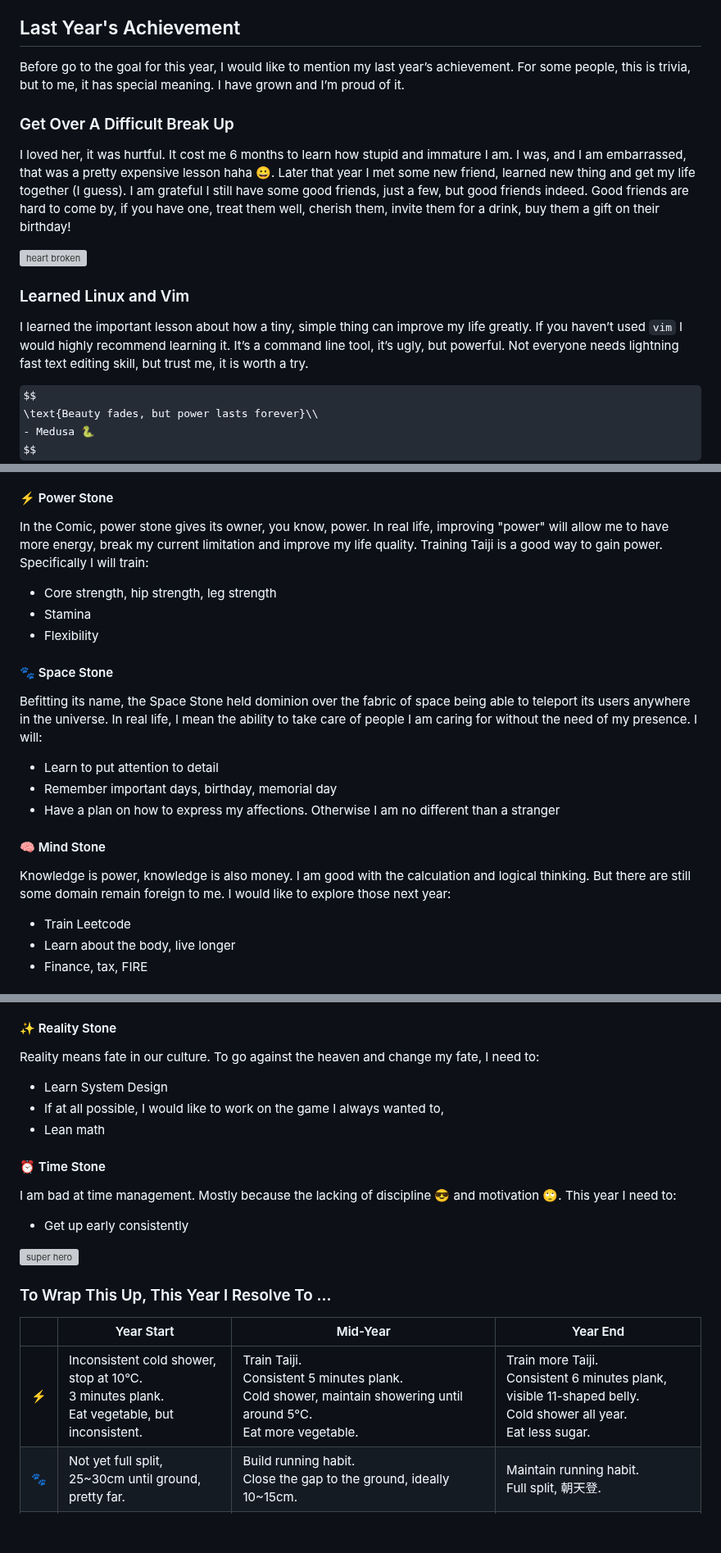
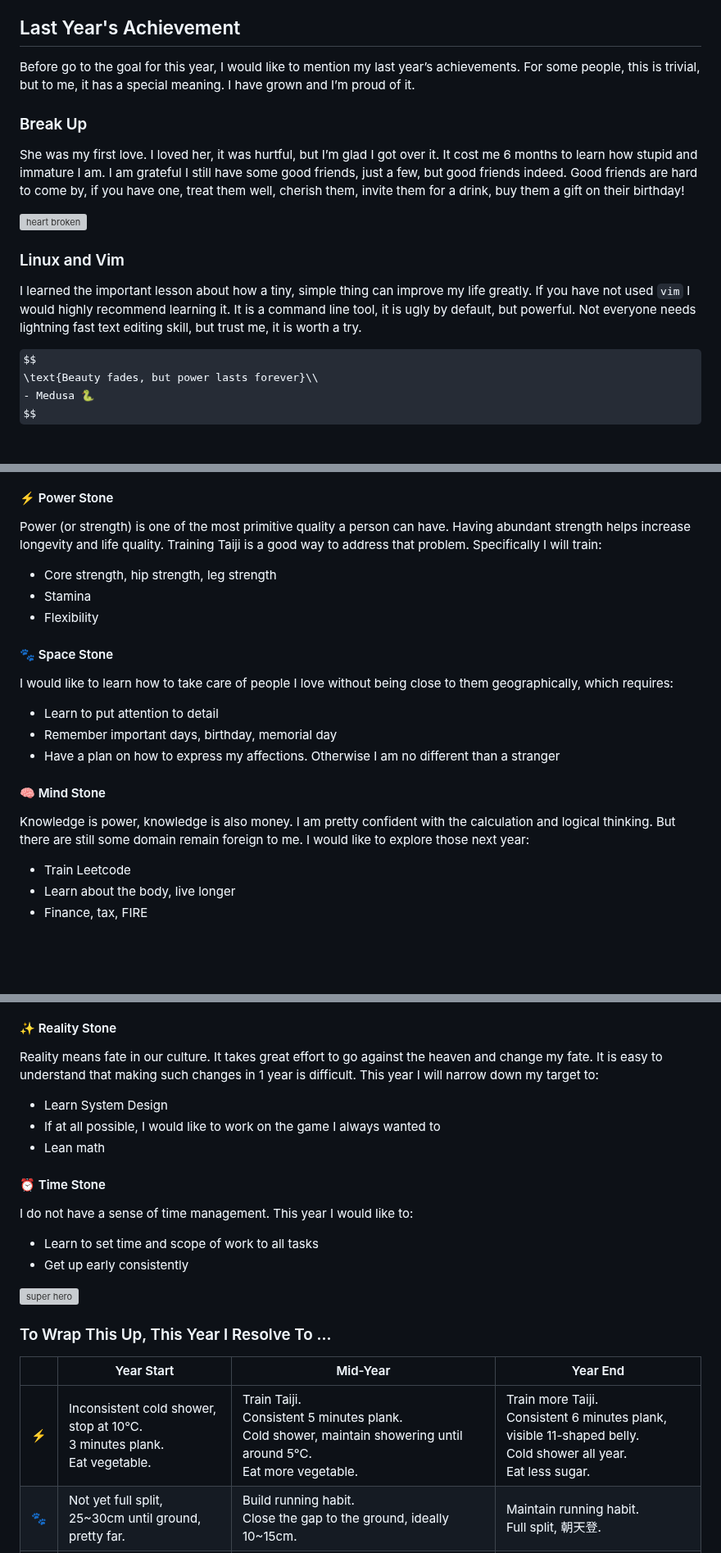
Before and after one commit to hucancode/hucancode, a Markdown page: src/posts/oni-training-2023.md, 3 parts joined by grey strips. Shown at 82% size. Drawn GitHub-style; some formulas as TeX source; blank space fills up the shorter version; grey boxes are pictures that could not be loaded.

Commit message:
new blog post

```diff
--- a/src/posts/oni-training-2023.md
+++ b/src/posts/oni-training-2023.md
@@ -12,17 +12,17 @@ First of all, happy new year to all who celebrate, wish you happiness and prospe
 
 ## Last Year's Achievement
 
-Before go to the goal for this year, I would like to mention my last year’s achievement. For some people, this is trivia, but to me, it has special meaning. I have grown and I’m proud of it.
+Before go to the goal for this year, I would like to mention my last year’s achievements. For some people, this is trivial, but to me, it has a special meaning. I have grown and I’m proud of it.
 
-### Get Over A Difficult Break Up
+### Break Up
 
-I loved her, it was hurtful. It cost me 6 months to learn how stupid and immature I am. I was, and I am embarrassed, that was a pretty expensive lesson haha 😀. Later that year I met some new friend, learned new thing and get my life together (I guess). I am grateful I still have some good friends, just a few, but good friends indeed. Good friends are hard to come by, if you have one, treat them well, cherish them, invite them for a drink, buy them a gift on their birthday!
+She was my first love. I loved her, it was hurtful, but I’m glad I got over it. It cost me 6 months to learn how stupid and immature I am. I am grateful I still have some good friends, just a few, but good friends indeed. Good friends are hard to come by, if you have one, treat them well, cherish them, invite them for a drink, buy them a gift on their birthday!
 
 <img class="w-1/2 md:w-1/3 mx-auto" alt="heart broken" src="oni-training-2023/Heartbroken-amico.svg" />
 
-### Learned Linux and Vim
+### Linux and Vim
 
-I learned the important lesson about how a tiny, simple thing can improve my life greatly. If you haven’t used `vim` I would highly recommend learning it. It’s a command line tool, it’s ugly, but powerful. Not everyone needs lightning fast text editing skill, but trust me, it is worth a try.
+I learned the important lesson about how a tiny, simple thing can improve my life greatly. If you have not used `vim` I would highly recommend learning it. It is a command line tool, it is ugly by default, but powerful. Not everyone needs lightning fast text editing skill, but trust me, it is worth a try.
 
 $$
 \text{Beauty fades, but power lasts forever}\\
@@ -47,8 +47,7 @@ I will refer to [the Infinity Stones](https://en.wikipedia.org/wiki/Infinity_Sto
 
 #### ⚡ Power Stone
 
-In the Comic, power stone gives its owner, you know, power. In real life, improving "power" will allow me to have more energy, break my current limitation and improve my life quality.
-Training Taiji is a good way to gain power. Specifically I will train:
+Power (or strength) is one of the most primitive quality a person can have. Having abundant strength helps increase longevity and life quality. Training Taiji is a good way to address that problem. Specifically I will train:
 
 - Core strength, hip strength, leg strength
 - Stamina
@@ -56,7 +55,7 @@ Training Taiji is a good way to gain power. Specifically I will train:
 
 #### 🐾 Space Stone
 
-Befitting its name, the Space Stone held dominion over the fabric of space being able to teleport its users anywhere in the universe. In real life, I mean the ability to take care of people I am caring for without the need of my presence. I will:
+I would like to learn how to take care of people I love without being close to them geographically, which requires:
 
 - Learn to put attention to detail
 - Remember important days, birthday, memorial day
@@ -64,7 +63,7 @@ Befitting its name, the Space Stone held dominion over the fabric of space being
 
 #### 🧠 Mind Stone
 
-Knowledge is power, knowledge is also money. I am good with the calculation and logical thinking. But there are still some domain remain foreign to me. I would like to explore those next year:
+Knowledge is power, knowledge is also money. I am pretty confident with the calculation and logical thinking. But there are still some domain remain foreign to me. I would like to explore those next year:
 
 - Train Leetcode
 - Learn about the body, live longer
@@ -81,16 +80,17 @@ My emotional skill deserves more work than it is receiving right now. Next year
 
 #### ✨ Reality Stone
 
-Reality means fate in our culture. To go against the heaven and change my fate, I need to:
+Reality means fate in our culture. It takes great effort to go against the heaven and change my fate. It is easy to understand that making such changes in 1 year is difficult. This year I will narrow down my target to:
 
 - Learn System Design
-- If at all possible, I would like to work on the game I always wanted to,
+- If at all possible, I would like to work on the game I always wanted to
 - Lean math
 
 #### ⏰ Time Stone
 
-I am bad at time management. Mostly because the lacking of discipline 😎 and motivation 🙄. This year I need to:
+I do not have a sense of time management. This year I would like to:
 
+- Learn to set time and scope of work to all tasks
 - Get up early consistently
 
 <img class="w-1/2 md:w-1/3 mx-auto" alt="super hero" src="oni-training-2023/Superhero-amico.svg" />
@@ -99,7 +99,7 @@ I am bad at time management. Mostly because the lacking of discipline 😎 and m
 
 |     | Year Start                                                                                                                            | Mid-Year                                                                                                                                                               | Year End                                                                                                                                                    |
 | --- | ------------------------------------------------------------------------------------------------------------------------------------- | ---------------------------------------------------------------------------------------------------------------------------------------------------------------------- | ----------------------------------------------------------------------------------------------------------------------------------------------------------- |
-| ⚡  | Inconsistent cold shower, stop at 10°C. <br />3 minutes plank.<br />Eat vegetable, but inconsistent.                    | Train Taiji.<br />Consistent 5 minutes plank.<br />Cold shower, maintain showering until around 5°C.<br/>Eat more vegetable.                                           | Train more Taiji.<br />Consistent 6 minutes plank, visible 11-shaped belly.<br />Cold shower all year.<br />Eat less sugar.                                 |
+| ⚡  | Inconsistent cold shower, stop at 10°C. <br />3 minutes plank.<br />Eat vegetable.                                                    | Train Taiji.<br />Consistent 5 minutes plank.<br />Cold shower, maintain showering until around 5°C.<br/>Eat more vegetable.                                           | Train more Taiji.<br />Consistent 6 minutes plank, visible 11-shaped belly.<br />Cold shower all year.<br />Eat less sugar.                                 |
 | 🐾  | Not yet full split, 25~30cm until ground, pretty far.                                                                                 | Build running habit.<br />Close the gap to the ground, ideally 10~15cm.                                                                                                | Maintain running habit.<br />Full split, 朝天登.                                                                                                            |
 | 🧠  | Leetcode R1780                                                                                                                        | Leetcode R1900 (two pointers, mod inverse, combinatorics, segment tree, consistent 3 contest problems).                                                                | Leetcode R2000 (KMP, advanced graph, intuitions, speed solving).                                                                                            |
 | 💖  | Tien can remember my name, no more no less.                                                                                           | Having meaningful conversation with Tien.                                                                                                                              | Win Tien's heart.                                                                                                                                           |
```
Also changed, not shown: other parts of src/posts/oni-training-2023.md (+1 -1 lines).
